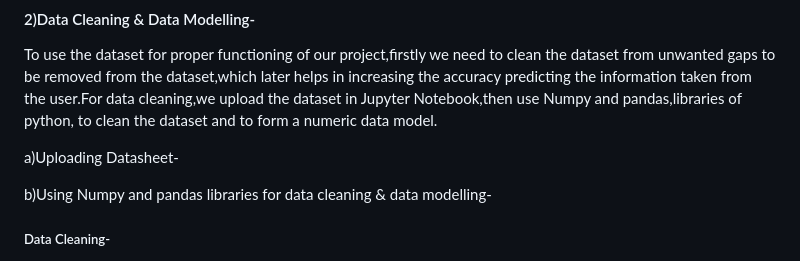
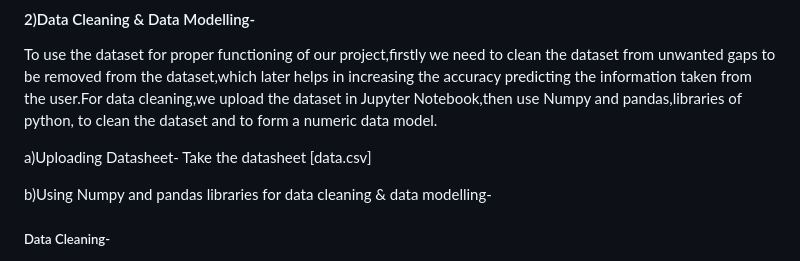
Before and after one commit to sungupt/Lumber, a Markdown page: README.md, the part around the change. Rendered like a GitHub page.

```diff
--- a/README.md
+++ b/README.md
@@ -21,7 +21,7 @@ Since,we needed a good quality data for our project,using which we can form our
 To use the dataset for proper functioning of our project,firstly we need to clean the dataset from unwanted gaps to be removed from the dataset,which later helps in increasing the accuracy predicting the information taken from the user.For data cleaning,we upload the dataset in Jupyter Notebook,then use Numpy and pandas,libraries of python, to clean the dataset and to form a numeric data model.
 
 a)Uploading Datasheet-
-
+  Take the datasheet [data.csv]
 
 b)Using Numpy and pandas libraries for data cleaning & data modelling-
 
```
